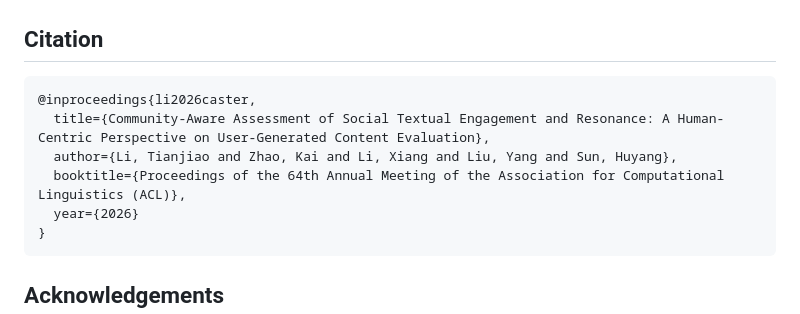
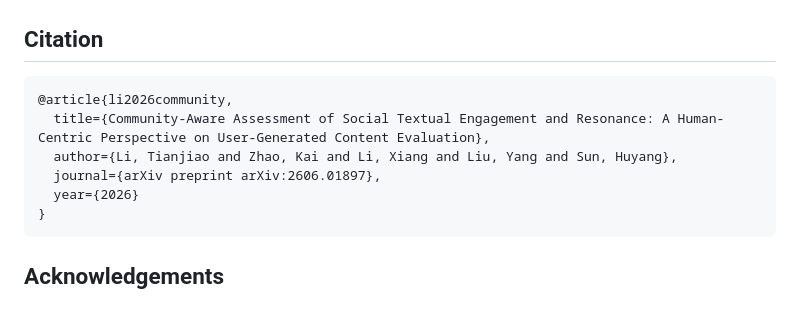
Before and after one commit to bilibili/medea_rl, a Markdown page: README.md, the part around one of its changes. GitHub-like rendering.

````diff
--- a/README.md
+++ b/README.md
@@ -257,10 +257,10 @@ Results on CASTER-Bench:
 ## Citation
 
 ```bibtex
-@inproceedings{li2026caster,
+@article{li2026community,
   title={Community-Aware Assessment of Social Textual Engagement and Resonance: A Human-Centric Perspective on User-Generated Content Evaluation},
   author={Li, Tianjiao and Zhao, Kai and Li, Xiang and Liu, Yang and Sun, Huyang},
-  booktitle={Proceedings of the 64th Annual Meeting of the Association for Computational Linguistics (ACL)},
+  journal={arXiv preprint arXiv:2606.01897},
   year={2026}
 }
 ```
````
Also changed, not shown: other parts of README.md (+2 -2 lines).
